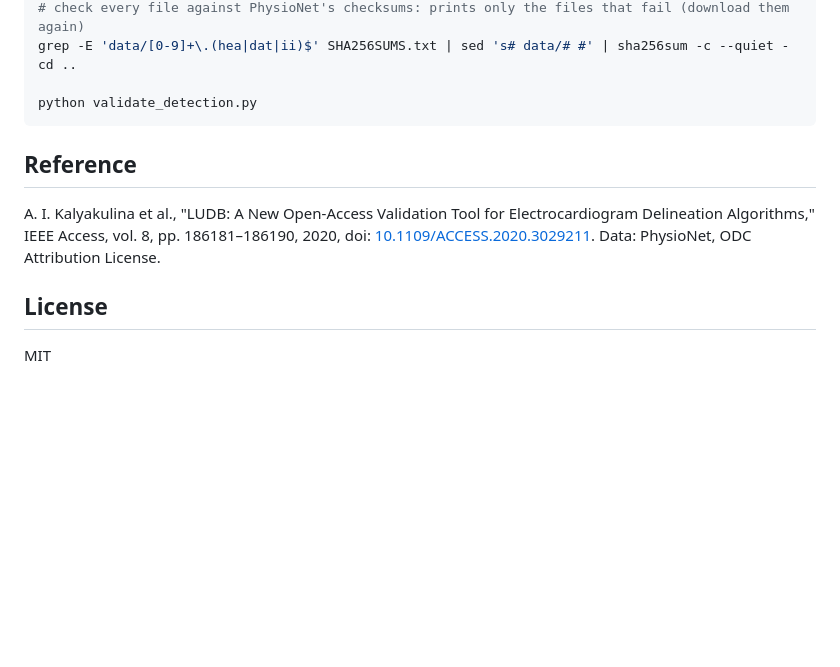
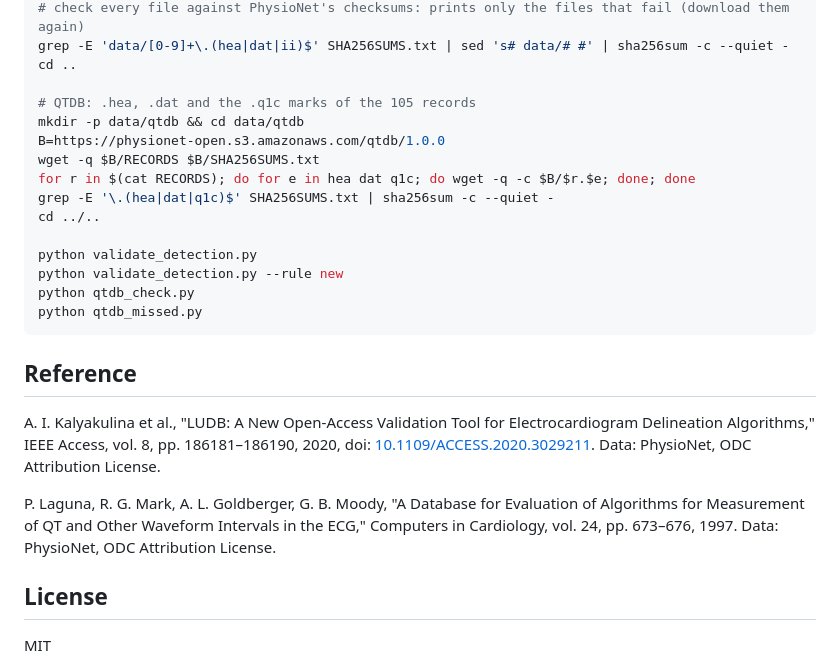
Before and after one commit to quantiota/SKA-ECG-Detection-Validation, a Markdown page: README.md, the part around one of its changes. Drawn GitHub-style; blank space fills up the shorter version.

````diff
--- a/README.md
+++ b/README.md
@@ -63,7 +114,18 @@ for r in $(sed 's#data/##' RECORDS); do for e in hea dat ii; do wget -q -c $B/da
 grep -E 'data/[0-9]+\.(hea|dat|ii)$' SHA256SUMS.txt | sed 's# data/# #' | sha256sum -c --quiet -
 cd ..
 
+# QTDB: .hea, .dat and the .q1c marks of the 105 records
+mkdir -p data/qtdb && cd data/qtdb
+B=https://physionet-open.s3.amazonaws.com/qtdb/1.0.0
+wget -q $B/RECORDS $B/SHA256SUMS.txt
+for r in $(cat RECORDS); do for e in hea dat q1c; do wget -q -c $B/$r.$e; done; done
+grep -E '\.(hea|dat|q1c)$' SHA256SUMS.txt | sha256sum -c --quiet -
+cd ../..
+
 python validate_detection.py
+python validate_detection.py --rule new
+python qtdb_check.py
+python qtdb_missed.py
 ```
 
 ## Reference
@@ -73,6 +135,10 @@ Delineation Algorithms," IEEE Access, vol. 8, pp. 186181–186190, 2020,
 doi: [10.1109/ACCESS.2020.3029211](https://doi.org/10.1109/ACCESS.2020.3029211).
 Data: PhysioNet, ODC Attribution License.
 
+P. Laguna, R. G. Mark, A. L. Goldberger, G. B. Moody, "A Database for Evaluation of Algorithms for
+Measurement of QT and Other Waveform Intervals in the ECG," Computers in Cardiology, vol. 24,
+pp. 673–676, 1997. Data: PhysioNet, ODC Attribution License.
+
 ## License
 
 MIT
````
Also changed, not shown: other parts of README.md (+60 -9 lines), figures/ludb_detection_errors_new.png (added), figures/qtdb_qs.png (added), 12 other files.
